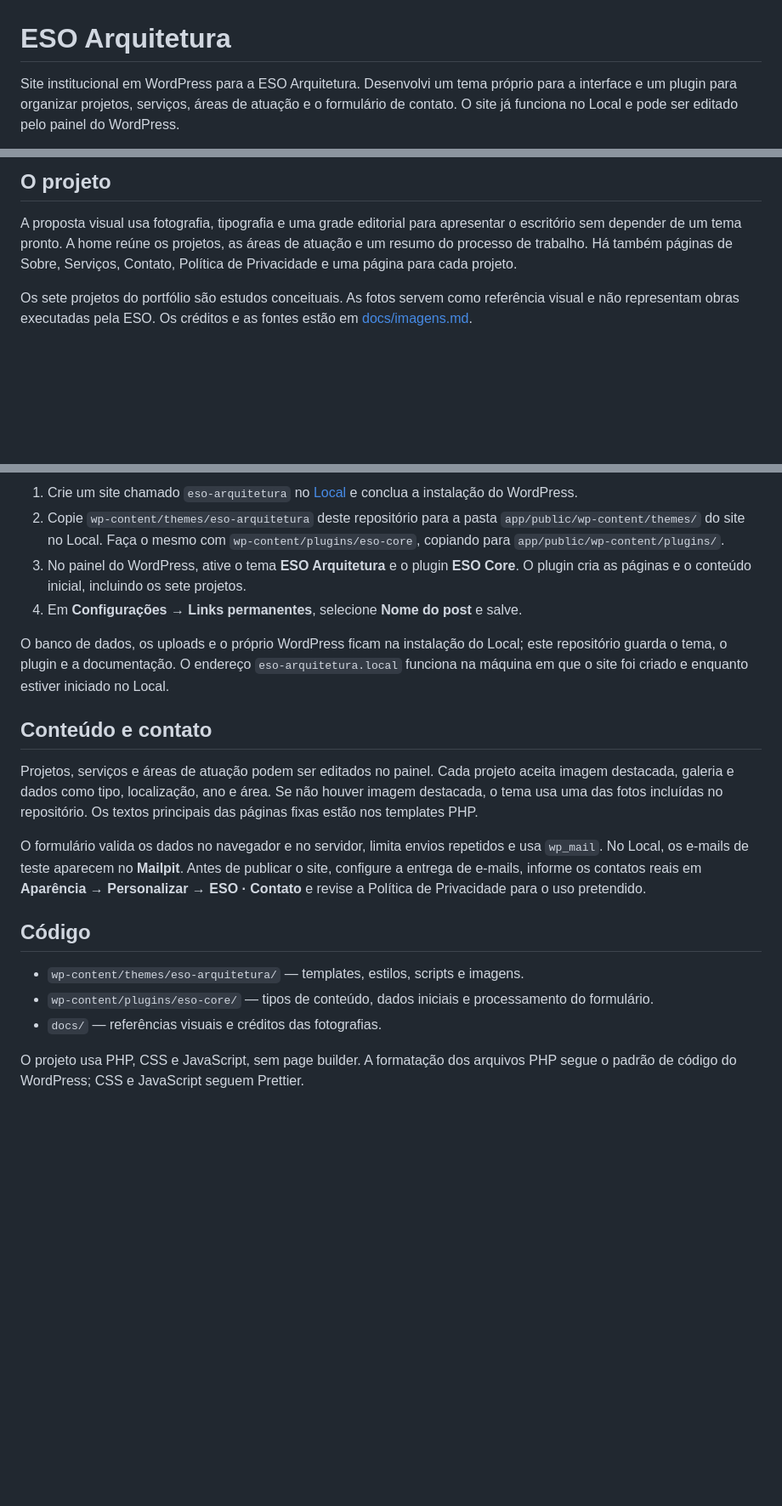
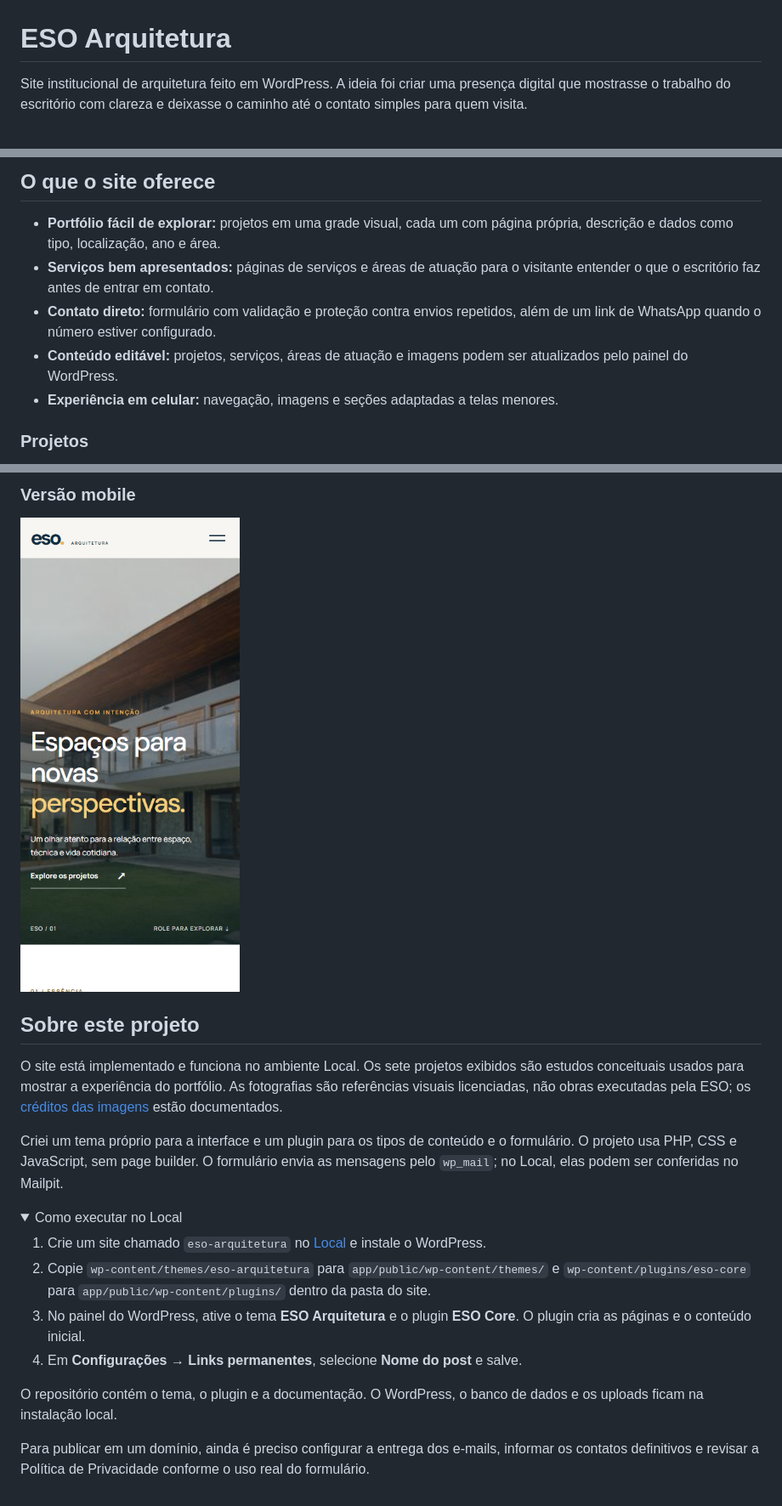
Before and after one commit to caiussord/eso_arquitetura, a Markdown page: README.md, 3 parts joined by grey strips. Shown at 85% size. Drawn GitHub-style; pictures changed too: docs/screenshots/home-mobile.png (added); folded sections open; blank space fills up the shorter version.

Commit message:
Apresenta resultado visual e beneficios no README

```diff
--- a/README.md
+++ b/README.md
@@ -1,4 +1,4 @@
 # ESO Arquitetura
 
-Site institucional em WordPress para a ESO Arquitetura. Desenvolvi um tema próprio para a interface e um plugin para organizar projetos, serviços, áreas de atuação e o formulário de contato. O site já funciona no Local e pode ser editado pelo painel do WordPress.
+Site institucional de arquitetura feito em WordPress. A ideia foi criar uma presença digital que mostrasse o trabalho do escritório com clareza e deixasse o caminho até o contato simples para quem visita.
 
@@ -6,7 +6,11 @@ Site institucional em WordPress para a ESO Arquitetura. Desenvolvi um tema próp
 
-## O projeto
+## O que o site oferece
 
-A proposta visual usa fotografia, tipografia e uma grade editorial para apresentar o escritório sem depender de um tema pronto. A home reúne os projetos, as áreas de atuação e um resumo do processo de trabalho. Há também páginas de Sobre, Serviços, Contato, Política de Privacidade e uma página para cada projeto.
+- **Portfólio fácil de explorar:** projetos em uma grade visual, cada um com página própria, descrição e dados como tipo, localização, ano e área.
+- **Serviços bem apresentados:** páginas de serviços e áreas de atuação para o visitante entender o que o escritório faz antes de entrar em contato.
+- **Contato direto:** formulário com validação e proteção contra envios repetidos, além de um link de WhatsApp quando o número estiver configurado.
+- **Conteúdo editável:** projetos, serviços, áreas de atuação e imagens podem ser atualizados pelo painel do WordPress.
+- **Experiência em celular:** navegação, imagens e seções adaptadas a telas menores.
 
-Os sete projetos do portfólio são estudos conceituais. As fotos servem como referência visual e não representam obras executadas pela ESO. Os créditos e as fontes estão em [docs/imagens.md](docs/imagens.md).
+### Projetos
 
@@ -14,21 +18,24 @@ Os sete projetos do portfólio são estudos conceituais. As fotos servem como re
 
-1. Crie um site chamado `eso-arquitetura` no [Local](https://localwp.com/) e conclua a instalação do WordPress.
-2. Copie `wp-content/themes/eso-arquitetura` deste repositório para a pasta `app/public/wp-content/themes/` do site no Local. Faça o mesmo com `wp-content/plugins/eso-core`, copiando para `app/public/wp-content/plugins/`.
-3. No painel do WordPress, ative o tema **ESO Arquitetura** e o plugin **ESO Core**. O plugin cria as páginas e o conteúdo inicial, incluindo os sete projetos.
+### Versão mobile
+
+<img src="docs/screenshots/home-mobile.png" alt="Página inicial da ESO Arquitetura em um celular" width="390">
+
+## Sobre este projeto
+
+O site está implementado e funciona no ambiente Local. Os sete projetos exibidos são estudos conceituais usados para mostrar a experiência do portfólio. As fotografias são referências visuais licenciadas, não obras executadas pela ESO; os [créditos das imagens](docs/imagens.md) estão documentados.
+
+Criei um tema próprio para a interface e um plugin para os tipos de conteúdo e o formulário. O projeto usa PHP, CSS e JavaScript, sem page builder. O formulário envia as mensagens pelo `wp_mail`; no Local, elas podem ser conferidas no Mailpit.
+
+<details>
+<summary>Como executar no Local</summary>
+
+1. Crie um site chamado `eso-arquitetura` no [Local](https://localwp.com/) e instale o WordPress.
+2. Copie `wp-content/themes/eso-arquitetura` para `app/public/wp-content/themes/` e `wp-content/plugins/eso-core` para `app/public/wp-content/plugins/` dentro da pasta do site.
+3. No painel do WordPress, ative o tema **ESO Arquitetura** e o plugin **ESO Core**. O plugin cria as páginas e o conteúdo inicial.
 4. Em **Configurações → Links permanentes**, selecione **Nome do post** e salve.
 
-O banco de dados, os uploads e o próprio WordPress ficam na instalação do Local; este repositório guarda o tema, o plugin e a documentação. O endereço `eso-arquitetura.local` funciona na máquina em que o site foi criado e enquanto estiver iniciado no Local.
+O repositório contém o tema, o plugin e a documentação. O WordPress, o banco de dados e os uploads ficam na instalação local.
 
-## Conteúdo e contato
+</details>
 
-Projetos, serviços e áreas de atuação podem ser editados no painel. Cada projeto aceita imagem destacada, galeria e dados como tipo, localização, ano e área. Se não houver imagem destacada, o tema usa uma das fotos incluídas no repositório. Os textos principais das páginas fixas estão nos templates PHP.
-
-O formulário valida os dados no navegador e no servidor, limita envios repetidos e usa `wp_mail`. No Local, os e-mails de teste aparecem no **Mailpit**. Antes de publicar o site, configure a entrega de e-mails, informe os contatos reais em **Aparência → Personalizar → ESO · Contato** e revise a Política de Privacidade para o uso pretendido.
-
-## Código
-
-- `wp-content/themes/eso-arquitetura/` — templates, estilos, scripts e imagens.
-- `wp-content/plugins/eso-core/` — tipos de conteúdo, dados iniciais e processamento do formulário.
-- `docs/` — referências visuais e créditos das fotografias.
-
-O projeto usa PHP, CSS e JavaScript, sem page builder. A formatação dos arquivos PHP segue o padrão de código do WordPress; CSS e JavaScript seguem Prettier.
+Para publicar em um domínio, ainda é preciso configurar a entrega dos e-mails, informar os contatos definitivos e revisar a Política de Privacidade conforme o uso real do formulário.
```
Also changed, not shown: other parts of README.md (+2 -2 lines), 2 other files.
